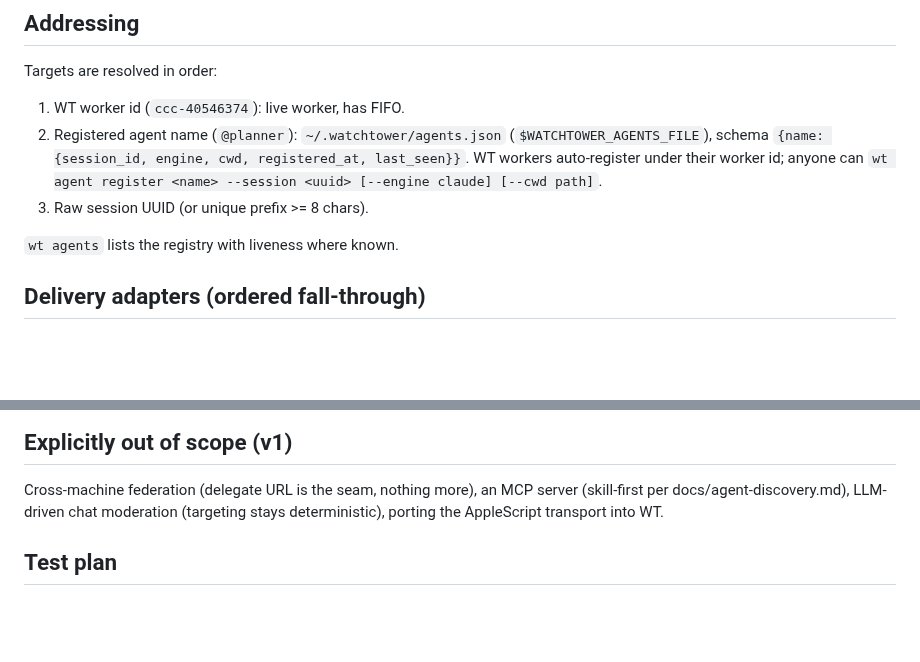
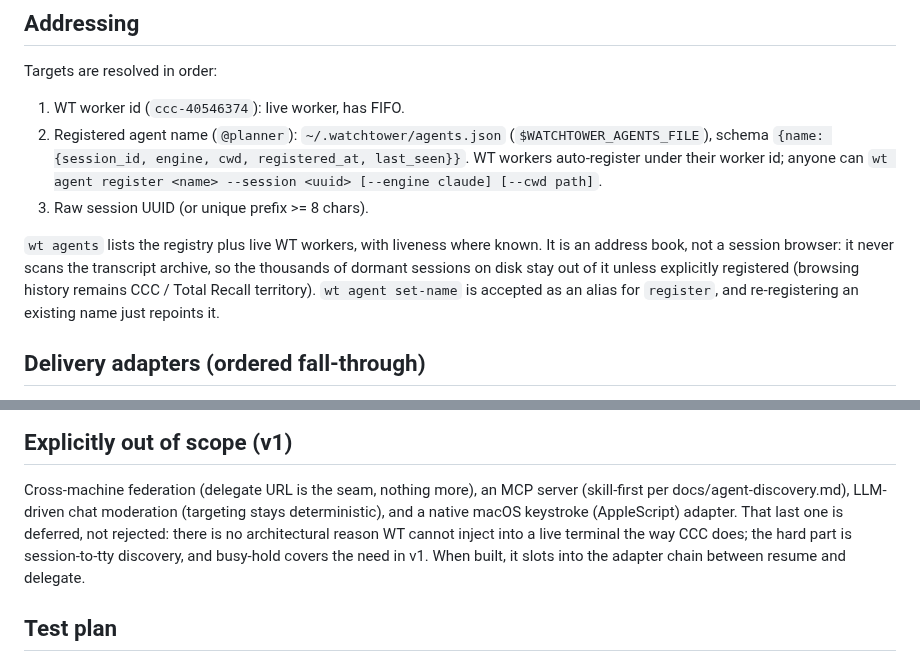
Before and after one commit to amirfish1/watchtower, a Markdown page: docs/messaging-design.md, 2 parts joined by grey strips. Rendered like a GitHub page; blank space fills up the shorter version.

Commit message:
docs(messaging): agents registry is an address book not a session browser; native keystroke adapter deferred not rejected
Co-Authored-By: Claude Fable 5 <noreply@anthropic.com>

```diff
--- a/docs/messaging-design.md
+++ b/docs/messaging-design.md
@@ -49,7 +49,12 @@ Targets are resolved in order:
    `wt agent register <name> --session <uuid> [--engine claude] [--cwd path]`.
 3. Raw session UUID (or unique prefix >= 8 chars).
 
-`wt agents` lists the registry with liveness where known.
+`wt agents` lists the registry plus live WT workers, with liveness where
+known. It is an address book, not a session browser: it never scans the
+transcript archive, so the thousands of dormant sessions on disk stay out of
+it unless explicitly registered (browsing history remains CCC / Total Recall
+territory). `wt agent set-name` is accepted as an alias for `register`, and
+re-registering an existing name just repoints it.
 
 ## Delivery adapters (ordered fall-through)
 
@@ -199,7 +204,11 @@ decisions here defer to that matrix.
 
 Cross-machine federation (delegate URL is the seam, nothing more), an MCP
 server (skill-first per docs/agent-discovery.md), LLM-driven chat moderation
-(targeting stays deterministic), porting the AppleScript transport into WT.
+(targeting stays deterministic), and a native macOS keystroke (AppleScript)
+adapter. That last one is deferred, not rejected: there is no architectural
+reason WT cannot inject into a live terminal the way CCC does; the hard part
+is session-to-tty discovery, and busy-hold covers the need in v1. When built,
+it slots into the adapter chain between resume and delegate.
 
 ## Test plan
 
```
